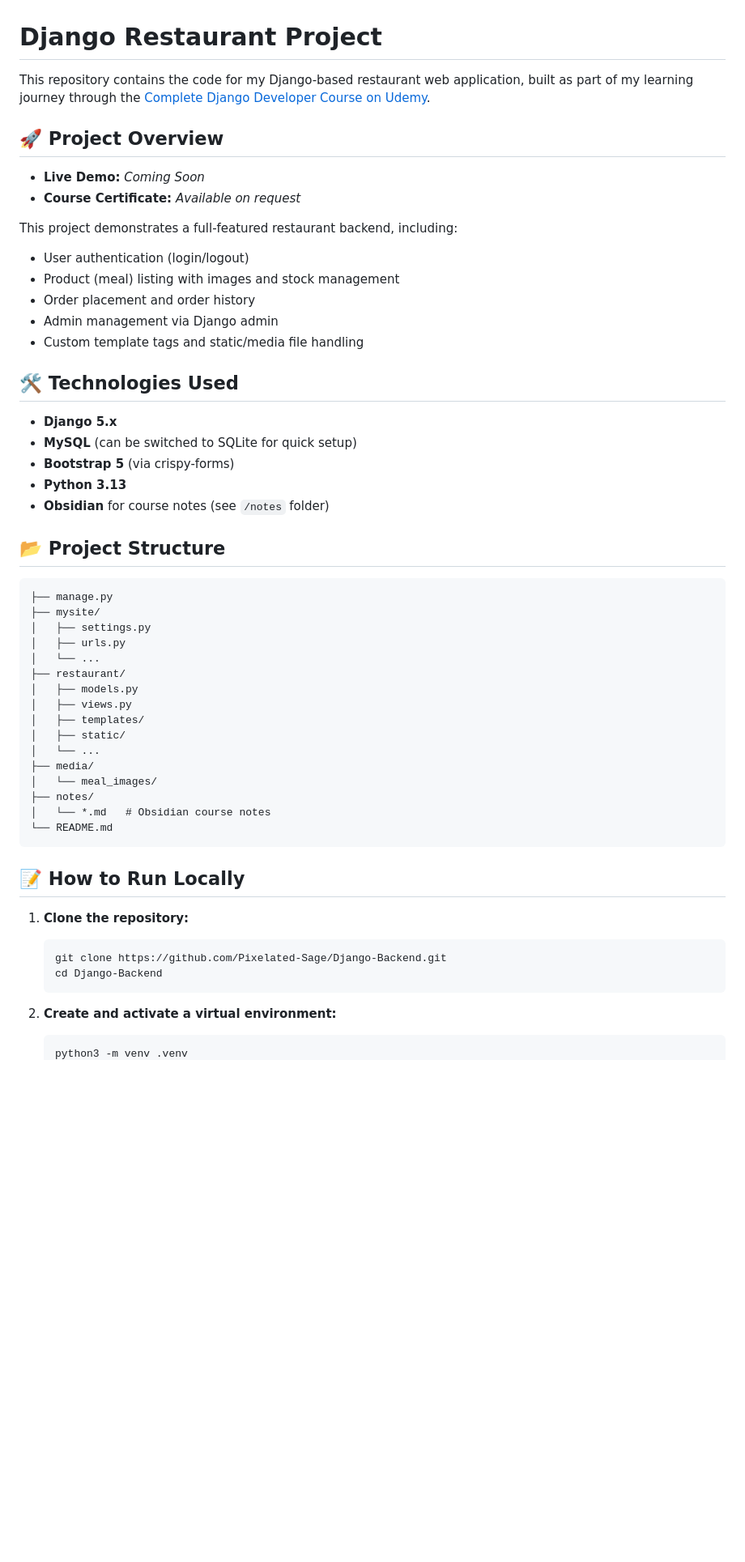
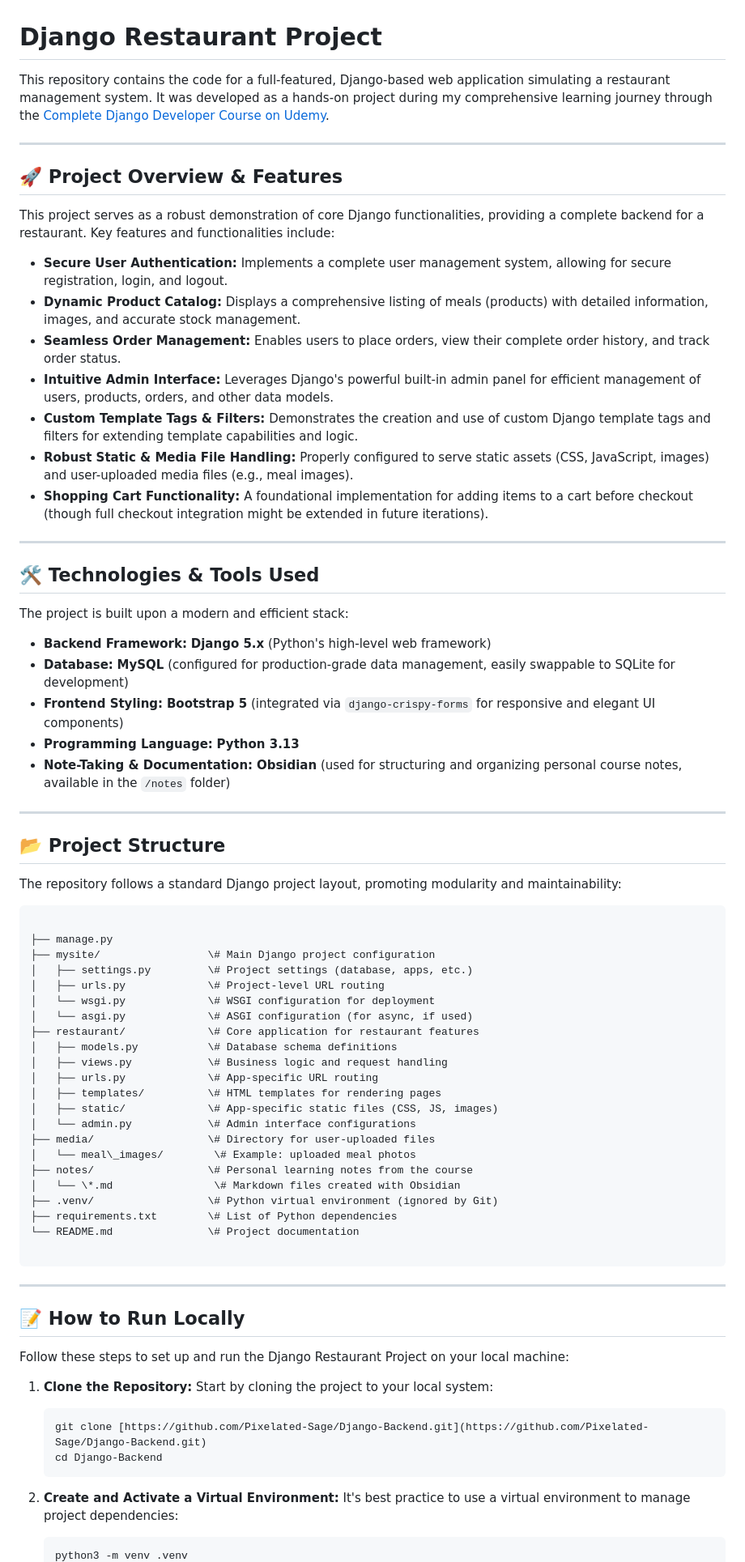
Before and after one commit to Pixelated-Sage/Django-Backend, a Markdown page: README.md, the part around one of its changes. Shown at 81% size. Drawn GitHub-style; blank space fills up the shorter version.

`````diff
--- a/README.md
+++ b/README.md
@@ -1,56 +1,78 @@
 # Django Restaurant Project
 
-This repository contains the code for my Django-based restaurant web application, built as part of my learning journey through the [Complete Django Developer Course on Udemy](https://www.udemy.com/share/10cI0l3@Rdx-CHLmT5UYec43htQkefxe13nYrqvL09BSEkpITRVn-s9dzDDsAMIdcP_ty9__4w==/).
+This repository contains the code for a full-featured, Django-based web application simulating a restaurant management system. It was developed as a hands-on project during my comprehensive learning journey through the [Complete Django Developer Course on Udemy](https://www.udemy.com/share/10cI0l3@Rdx-CHLmT5UYec43htQkefxe13nYrqvL09BSEkpITRVn-s9dzDDsAMIdcP_ty9__4w==/).
 
-## 🚀 Project Overview
+---
 
-- **Live Demo:** _Coming Soon_
-- **Course Certificate:** _Available on request_
+## 🚀 Project Overview & Features
 
-This project demonstrates a full-featured restaurant backend, including:
-- User authentication (login/logout)
-- Product (meal) listing with images and stock management
-- Order placement and order history
-- Admin management via Django admin
-- Custom template tags and static/media file handling
+This project serves as a robust demonstration of core Django functionalities, providing a complete backend for a restaurant. Key features and functionalities include:
 
-## 🛠️ Technologies Used
+* **Secure User Authentication:** Implements a complete user management system, allowing for secure registration, login, and logout.
+* **Dynamic Product Catalog:** Displays a comprehensive listing of meals (products) with detailed information, images, and accurate stock management.
+* **Seamless Order Management:** Enables users to place orders, view their complete order history, and track order status.
+* **Intuitive Admin Interface:** Leverages Django's powerful built-in admin panel for efficient management of users, products, orders, and other data models.
+* **Custom Template Tags & Filters:** Demonstrates the creation and use of custom Django template tags and filters for extending template capabilities and logic.
+* **Robust Static & Media File Handling:** Properly configured to serve static assets (CSS, JavaScript, images) and user-uploaded media files (e.g., meal images).
+* **Shopping Cart Functionality:** A foundational implementation for adding items to a cart before checkout (though full checkout integration might be extended in future iterations).
 
-- **Django 5.x**
-- **MySQL** (can be switched to SQLite for quick setup)
-- **Bootstrap 5** (via crispy-forms)
-- **Python 3.13**
-- **Obsidian** for course notes (see `/notes` folder)
+---
+
+## 🛠️ Technologies & Tools Used
+
+The project is built upon a modern and efficient stack:
+
+* **Backend Framework:** **Django 5.x** (Python's high-level web framework)
+* **Database:** **MySQL** (configured for production-grade data management, easily swappable to SQLite for development)
+* **Frontend Styling:** **Bootstrap 5** (integrated via `django-crispy-forms` for responsive and elegant UI components)
+* **Programming Language:** **Python 3.13**
+* **Note-Taking & Documentation:** **Obsidian** (used for structuring and organizing personal course notes, available in the `/notes` folder)
+
+---
 
 ## 📂 Project Structure
 
+The repository follows a standard Django project layout, promoting modularity and maintainability:
+
 ```
+
 ├── manage.py
-├── mysite/
-│   ├── settings.py
-│   ├── urls.py
-│   └── ...
-├── restaurant/
-│   ├── models.py
-│   ├── views.py
-│   ├── templates/
-│   ├── static/
-│   └── ...
-├── media/
-│   └── meal_images/
-├── notes/
-│   └── *.md   # Obsidian course notes
-└── README.md
-```
+├── mysite/                 \# Main Django project configuration
+│   ├── settings.py         \# Project settings (database, apps, etc.)
+│   ├── urls.py             \# Project-level URL routing
+│   └── wsgi.py             \# WSGI configuration for deployment
+│   └── asgi.py             \# ASGI configuration (for async, if used)
+├── restaurant/             \# Core application for restaurant features
+│   ├── models.py           \# Database schema definitions
+│   ├── views.py            \# Business logic and request handling
+│   ├── urls.py             \# App-specific URL routing
+│   ├── templates/          \# HTML templates for rendering pages
+│   ├── static/             \# App-specific static files (CSS, JS, images)
+│   └── admin.py            \# Admin interface configurations
+├── media/                  \# Directory for user-uploaded files
+│   └── meal\_images/        \# Example: uploaded meal photos
+├── notes/                  \# Personal learning notes from the course
+│   └── \*.md                \# Markdown files created with Obsidian
+├── .venv/                  \# Python virtual environment (ignored by Git)
+├── requirements.txt        \# List of Python dependencies
+└── README.md               \# Project documentation
+
+````
+
+---
 
 ## 📝 How to Run Locally
 
-1. **Clone the repository:**
+Follow these steps to set up and run the Django Restaurant Project on your local machine:
+
+1.  **Clone the Repository:**
+    Start by cloning the project to your local system:
     ```bash
-    git clone https://github.com/Pixelated-Sage/Django-Backend.git
+    git clone [https://github.com/Pixelated-Sage/Django-Backend.git](https://github.com/Pixelated-Sage/Django-Backend.git)
     cd Django-Backend
     ```
 
-2. **Create and activate a virtual environment:**
+2.  **Create and Activate a Virtual Environment:**
+    It's best practice to use a virtual environment to manage project dependencies:
     ```bash
     python3 -m venv .venv
`````
Also changed, not shown: other parts of README.md (+61 -19 lines).
